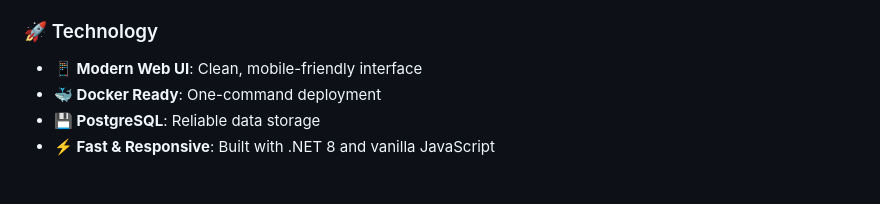
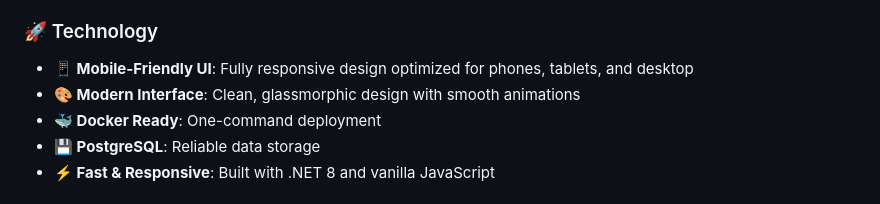
Before and after one commit to AmedeoV/Bankweave, a Markdown page: README.md, the part around the change. Drawn GitHub-style.

Commit message:
Update README to highlight mobile-responsive design

```diff
--- a/README.md
+++ b/README.md
@@ -19,7 +19,8 @@ A privacy-focused personal financial dashboard with **zero-knowledge encryption*
 - **💡 Insights**: Recurring transactions, essential expenses, and spending patterns
 
 ### 🚀 Technology
-- **📱 Modern Web UI**: Clean, mobile-friendly interface
+- **📱 Mobile-Friendly UI**: Fully responsive design optimized for phones, tablets, and desktop
+- **🎨 Modern Interface**: Clean, glassmorphic design with smooth animations
 - **🐳 Docker Ready**: One-command deployment
 - **💾 PostgreSQL**: Reliable data storage
 - **⚡ Fast & Responsive**: Built with .NET 8 and vanilla JavaScript
```
